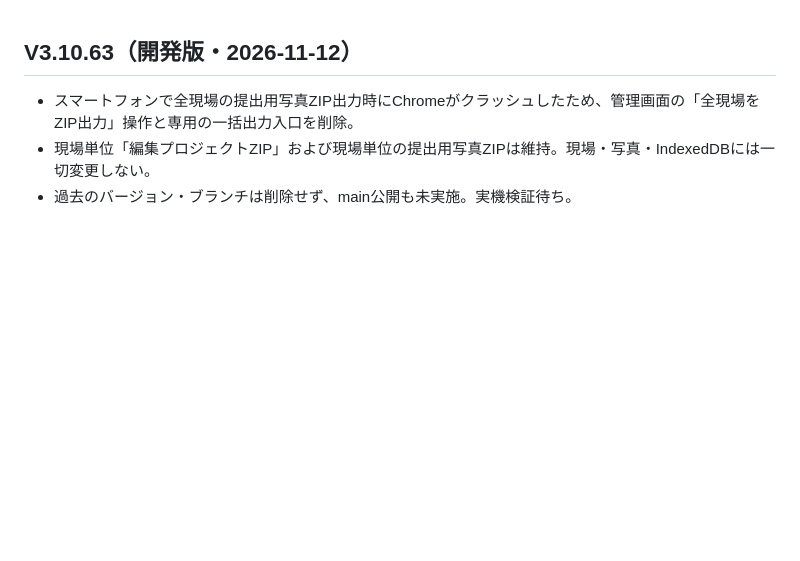
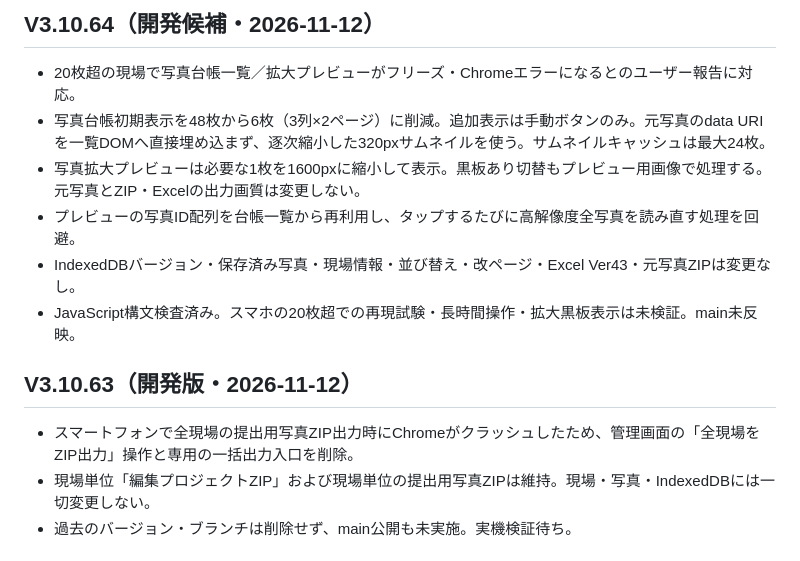
Before and after one commit to stsnwi-AI/iwazaki-kouji-photo-dx, a Markdown page: README.md, the part around the change. Drawn GitHub-style; blank space fills up the shorter version.

Commit message:
V3.10.64: README.md test metadata

```diff
--- a/README.md
+++ b/README.md
@@ -1,3 +1,11 @@
+## V3.10.64（開発候補・2026-11-12）
+- 20枚超の現場で写真台帳一覧／拡大プレビューがフリーズ・Chromeエラーになるとのユーザー報告に対応。
+- 写真台帳初期表示を48枚から6枚（3列×2ページ）に削減。追加表示は手動ボタンのみ。元写真のdata URIを一覧DOMへ直接埋め込まず、逐次縮小した320pxサムネイルを使う。サムネイルキャッシュは最大24枚。
+- 写真拡大プレビューは必要な1枚を1600pxに縮小して表示。黒板あり切替もプレビュー用画像で処理する。元写真とZIP・Excelの出力画質は変更しない。
+- プレビューの写真ID配列を台帳一覧から再利用し、タップするたびに高解像度全写真を読み直す処理を回避。
+- IndexedDBバージョン・保存済み写真・現場情報・並び替え・改ページ・Excel Ver43・元写真ZIPは変更なし。
+- JavaScript構文検査済み。スマホの20枚超での再現試験・長時間操作・拡大黒板表示は未検証。main未反映。
+
 ## V3.10.63（開発版・2026-11-12）
 - スマートフォンで全現場の提出用写真ZIP出力時にChromeがクラッシュしたため、管理画面の「全現場をZIP出力」操作と専用の一括出力入口を削除。
 - 現場単位「編集プロジェクトZIP」および現場単位の提出用写真ZIPは維持。現場・写真・IndexedDBには一切変更しない。
```
